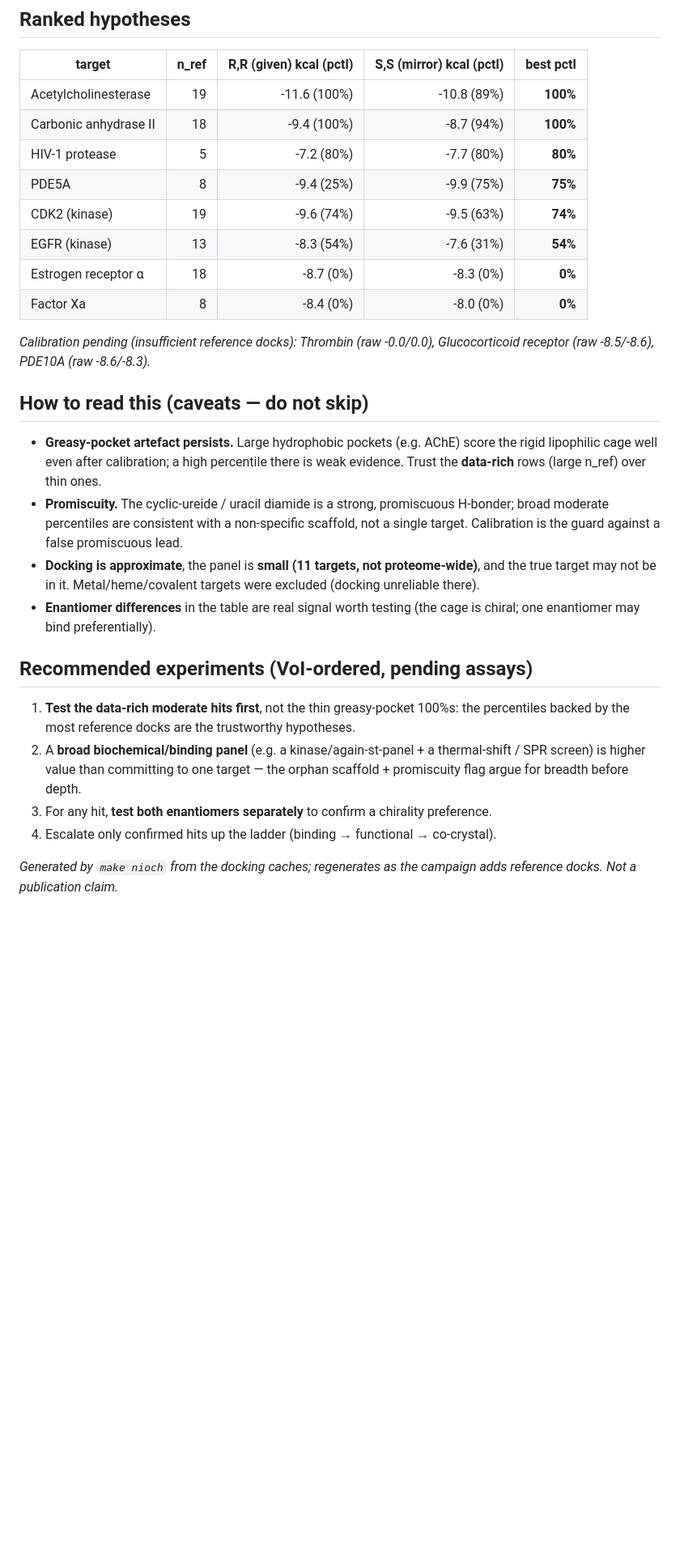
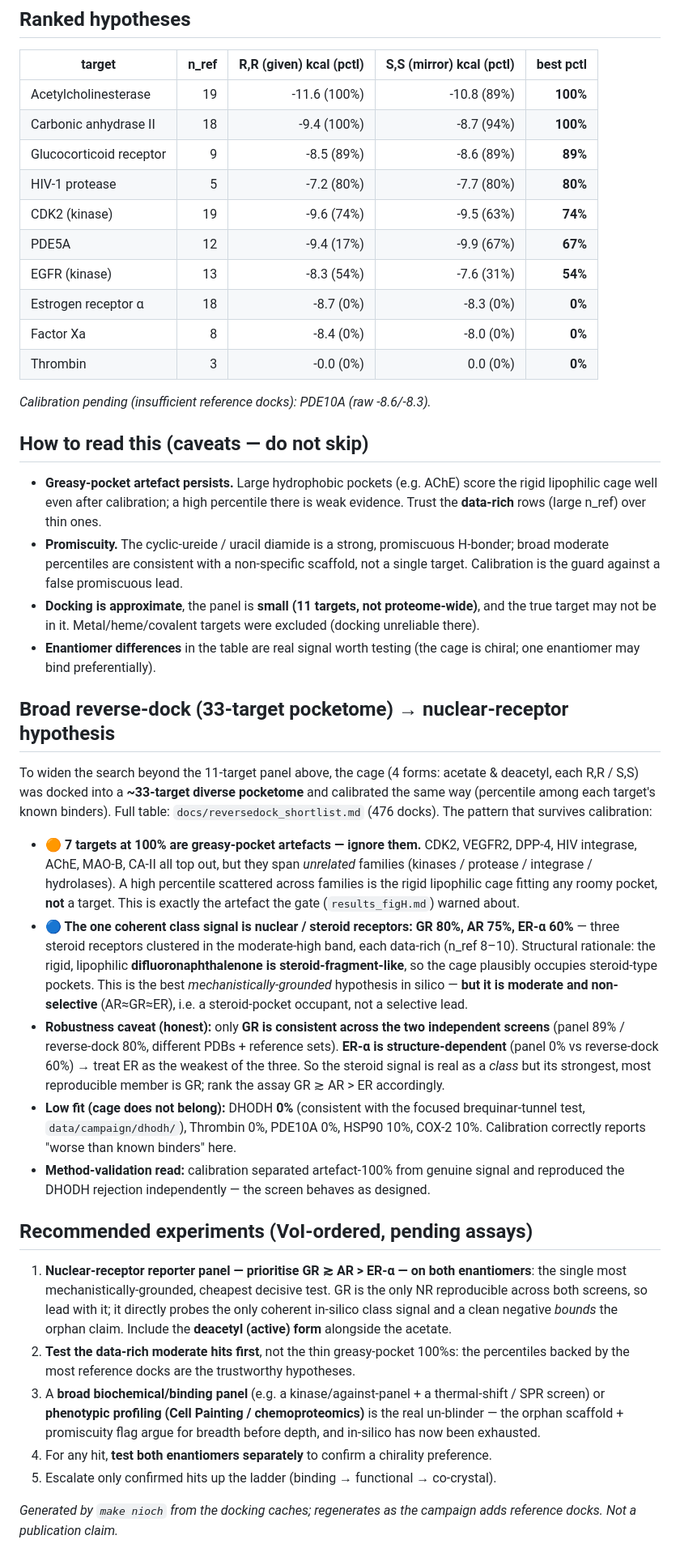
Before and after one commit to doctawho42/fep-surrogate-pipeline, a Markdown page: docs/nioch_cage_report.md, the part around the change. Shown at 81% size. Drawn GitHub-style; blank space fills up the shorter version.

Commit message:
fep-surrogate: fold broad reverse-dock + NR hypothesis into NIOCH report
make_nioch now emits a "Broad reverse-dock (33-target pocketome) -> nuclear-
receptor hypothesis" section: 7 greasy-pocket 100% artefacts flagged to ignore;
the one coherent class signal is steroid/nuclear receptors (GR 80%/AR 75%/ER 60%),
with an honest cross-screen robustness caveat (only GR reproduces across the panel
and the reverse-dock; ER-a is structure-dependent). VoI experiments now lead with a
GR>=AR>ER reporter panel on both enantiomers. Report regenerated from refreshed caches.

```diff
--- a/docs/nioch_cage_report.md
+++ b/docs/nioch_cage_report.md
@@ -26,14 +26,16 @@ docking caches.
 |---|---:|---:|---:|---:|
 | Acetylcholinesterase | 19 | -11.6 (100%) | -10.8 (89%) | **100%** |
 | Carbonic anhydrase II | 18 | -9.4 (100%) | -8.7 (94%) | **100%** |
+| Glucocorticoid receptor | 9 | -8.5 (89%) | -8.6 (89%) | **89%** |
 | HIV-1 protease | 5 | -7.2 (80%) | -7.7 (80%) | **80%** |
-| PDE5A | 8 | -9.4 (25%) | -9.9 (75%) | **75%** |
 | CDK2 (kinase) | 19 | -9.6 (74%) | -9.5 (63%) | **74%** |
+| PDE5A | 12 | -9.4 (17%) | -9.9 (67%) | **67%** |
 | EGFR (kinase) | 13 | -8.3 (54%) | -7.6 (31%) | **54%** |
 | Estrogen receptor α | 18 | -8.7 (0%) | -8.3 (0%) | **0%** |
 | Factor Xa | 8 | -8.4 (0%) | -8.0 (0%) | **0%** |
+| Thrombin | 3 | -0.0 (0%) | 0.0 (0%) | **0%** |
 
-*Calibration pending (insufficient reference docks): Thrombin (raw -0.0/0.0), Glucocorticoid receptor (raw -8.5/-8.6), PDE10A (raw -8.6/-8.3).*
+*Calibration pending (insufficient reference docks): PDE10A (raw -8.6/-8.3).*
 
 ## How to read this (caveats — do not skip)
 - **Greasy-pocket artefact persists.** Large hydrophobic pockets (e.g. AChE) score
@@ -48,14 +50,49 @@ docking caches.
 - **Enantiomer differences** in the table are real signal worth testing (the cage is
   chiral; one enantiomer may bind preferentially).
 
+## Broad reverse-dock (33-target pocketome) → nuclear-receptor hypothesis
+To widen the search beyond the 11-target panel above, the cage (4 forms: acetate &
+deacetyl, each R,R / S,S) was docked into a **~33-target diverse pocketome** and
+calibrated the same way (percentile among each target's known binders). Full table:
+`docs/reversedock_shortlist.md` (476 docks). The pattern that survives calibration:
+
+- **🟠 7 targets at 100% are greasy-pocket artefacts — ignore them.** CDK2,
+  VEGFR2, DPP-4, HIV integrase, AChE, MAO-B, CA-II all top out, but they span *unrelated*
+  families (kinases / protease / integrase / hydrolases). A high percentile scattered
+  across families is the rigid lipophilic cage fitting any roomy pocket, **not** a
+  target. This is exactly the artefact the gate (`results_figH.md`) warned about.
+- **🔵 The one coherent class signal is nuclear / steroid receptors:**
+  **GR 80%, AR 75%, ER-α 60%** — three steroid receptors clustered in the
+  moderate-high band, each data-rich (n_ref 8–10). Structural rationale: the rigid,
+  lipophilic **difluoronaphthalenone is steroid-fragment-like**, so the cage plausibly
+  occupies steroid-type pockets. This is the best *mechanistically-grounded* hypothesis
+  in silico — **but it is moderate and non-selective** (AR≈GR≈ER), i.e. a steroid-pocket
+  occupant, not a selective lead.
+- **Robustness caveat (honest):** only **GR is consistent across the two independent
+  screens** (panel 89% / reverse-dock 80%, different PDBs + reference sets). **ER-α is
+  structure-dependent** (panel 0% vs reverse-dock 60%) → treat ER as the weakest of the
+  three. So the steroid signal is real as a *class* but its strongest, most reproducible
+  member is GR; rank the assay GR ≳ AR > ER accordingly.
+- **Low fit (cage does not belong):** DHODH **0%** (consistent with the focused
+  brequinar-tunnel test, `data/campaign/dhodh/`), Thrombin 0%, PDE10A 0%, HSP90 10%,
+  COX-2 10%. Calibration correctly reports "worse than known binders" here.
+- **Method-validation read:** calibration separated artefact-100% from genuine signal
+  and reproduced the DHODH rejection independently — the screen behaves as designed.
+
 ## Recommended experiments (VoI-ordered, pending assays)
-1. **Test the data-rich moderate hits first**, not the thin greasy-pocket 100%s: the
+1. **Nuclear-receptor reporter panel — prioritise GR ≳ AR > ER-α — on both enantiomers**:
+   the single most mechanistically-grounded, cheapest decisive test. GR is the only NR
+   reproducible across both screens, so lead with it; it directly probes the only
+   coherent in-silico class signal and a clean negative *bounds* the orphan claim.
+   Include the **deacetyl (active) form** alongside the acetate.
+2. **Test the data-rich moderate hits first**, not the thin greasy-pocket 100%s: the
    percentiles backed by the most reference docks are the trustworthy hypotheses.
-2. A **broad biochemical/binding panel** (e.g. a kinase/again-st-panel + a
-   thermal-shift / SPR screen) is higher value than committing to one target — the
-   orphan scaffold + promiscuity flag argue for breadth before depth.
-3. For any hit, **test both enantiomers separately** to confirm a chirality preference.
-4. Escalate only confirmed hits up the ladder (binding → functional → co-crystal).
+3. A **broad biochemical/binding panel** (e.g. a kinase/against-panel + a
+   thermal-shift / SPR screen) or **phenotypic profiling (Cell Painting /
+   chemoproteomics)** is the real un-blinder — the orphan scaffold + promiscuity flag
+   argue for breadth before depth, and in-silico has now been exhausted.
+4. For any hit, **test both enantiomers separately** to confirm a chirality preference.
+5. Escalate only confirmed hits up the ladder (binding → functional → co-crystal).
 
 *Generated by `make nioch` from the docking caches; regenerates as the campaign adds
 reference docks. Not a publication claim.*
```
